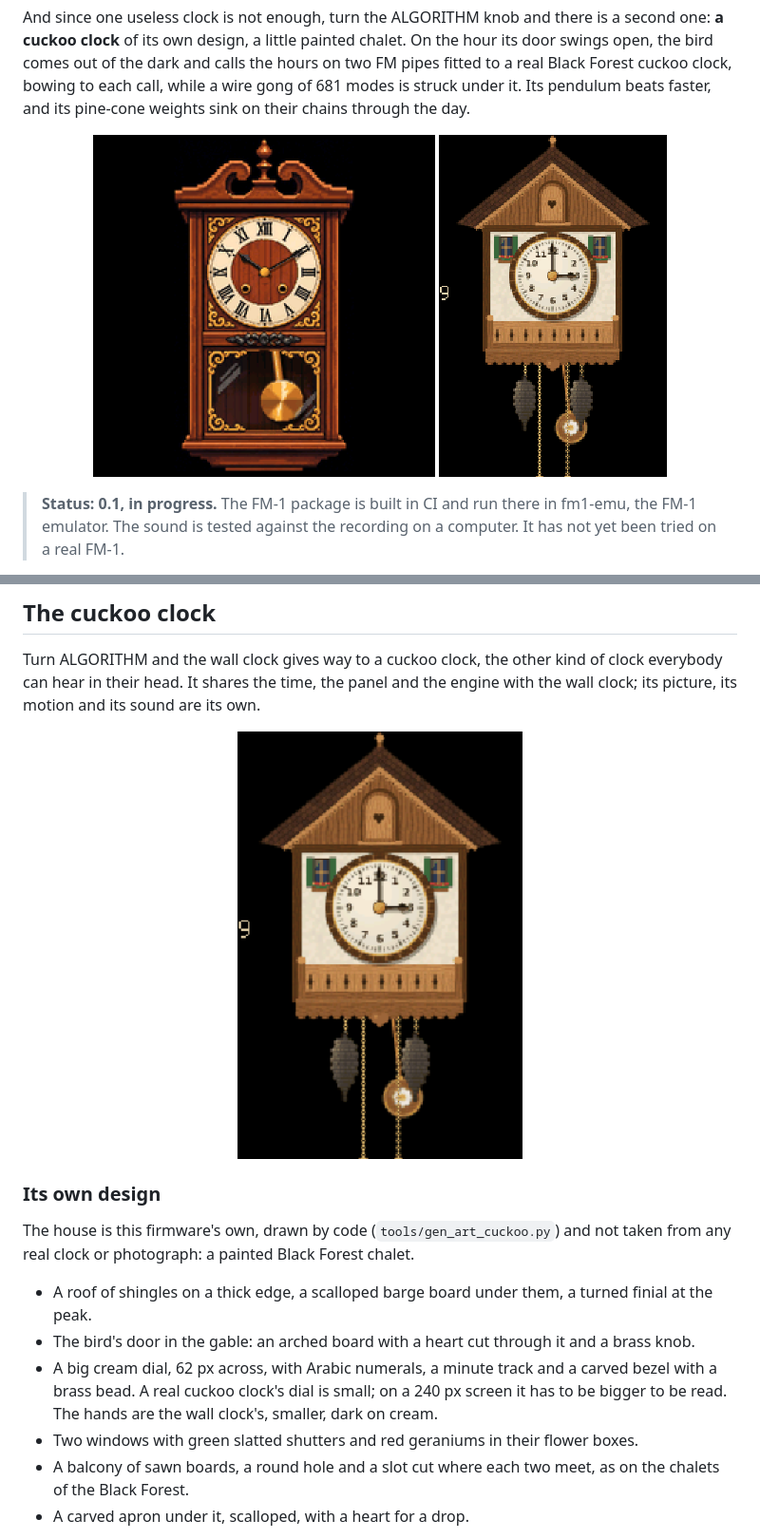
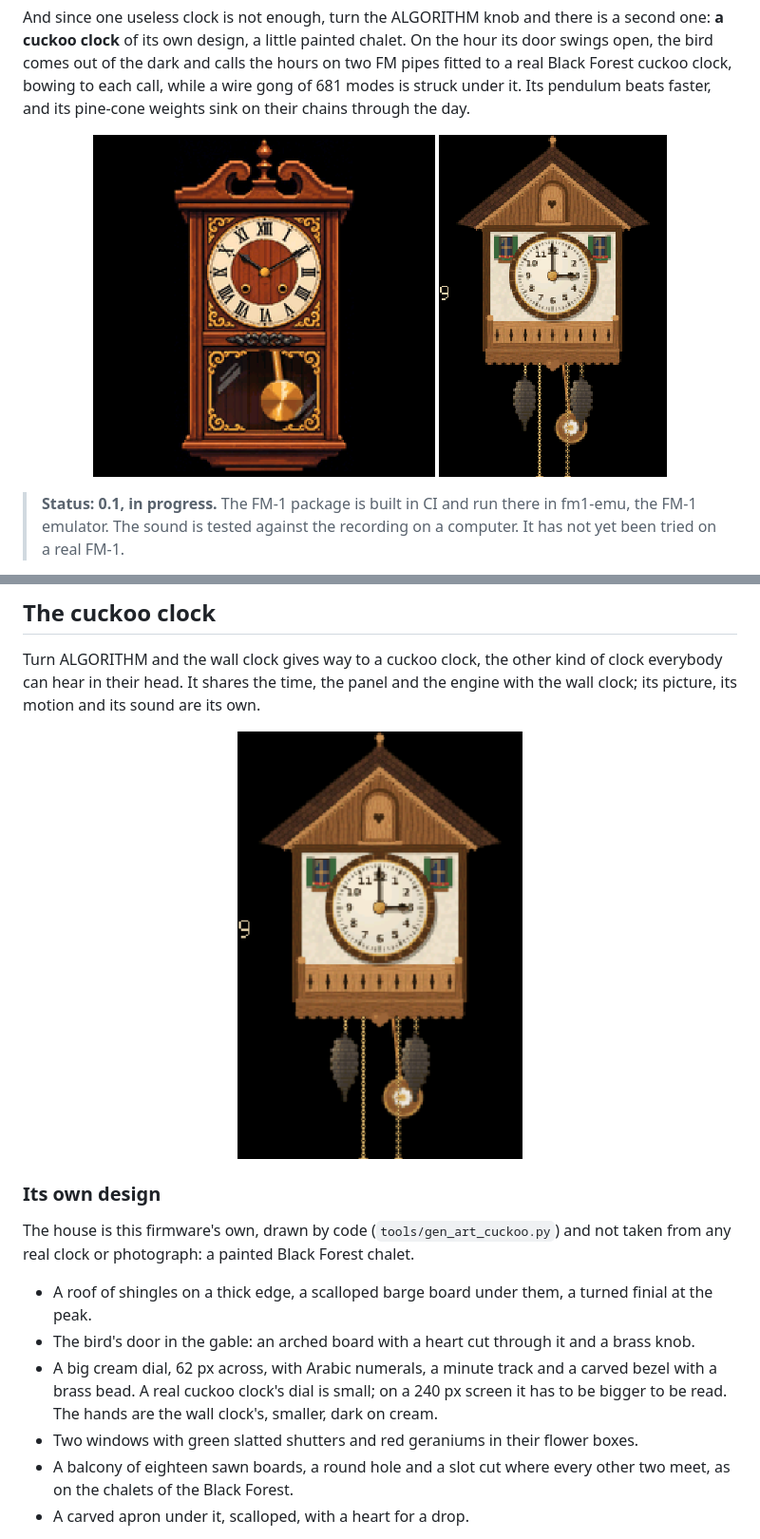
Before and after one commit to joakimskurk/fm1clock, a Markdown page: README.md, 2 parts joined by grey strips. Shown at 95% size. Drawn GitHub-style; pictures changed too: docs/screens/cuckoo.gif.

```diff
--- a/README.md
+++ b/README.md
@@ -287,7 +287,8 @@ photograph: a painted Black Forest chalet.
   cuckoo clock's dial is small; on a 240 px screen it has to be bigger to be read. The hands are the wall clock's,
   smaller, dark on cream.
 - Two windows with green slatted shutters and red geraniums in their flower boxes.
-- A balcony of sawn boards, a round hole and a slot cut where each two meet, as on the chalets of the Black Forest.
+- A balcony of eighteen sawn boards, a round hole and a slot cut where every other two meet, as on the chalets of
+  the Black Forest.
 - A carved apron under it, scalloped, with a heart for a drop.
 
 Everything is drawn eight times over (polygons, ellipses, and wood grain made from smoothed noise, the boards'
```
Also changed, not shown: 2 other files.
